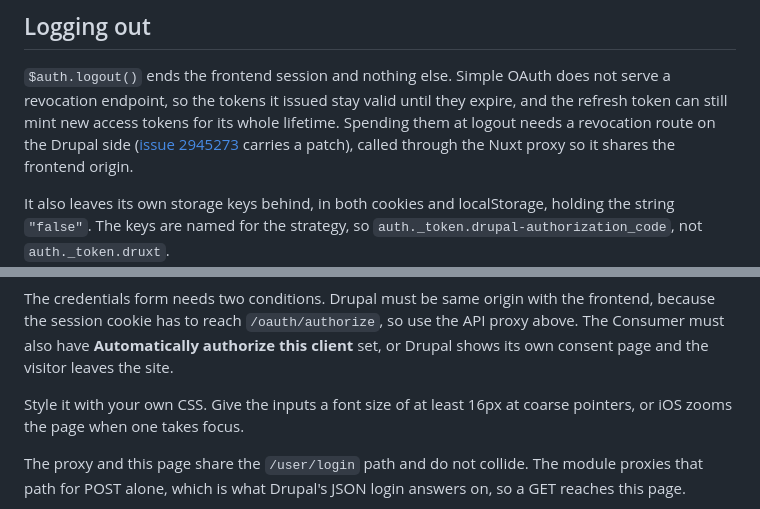
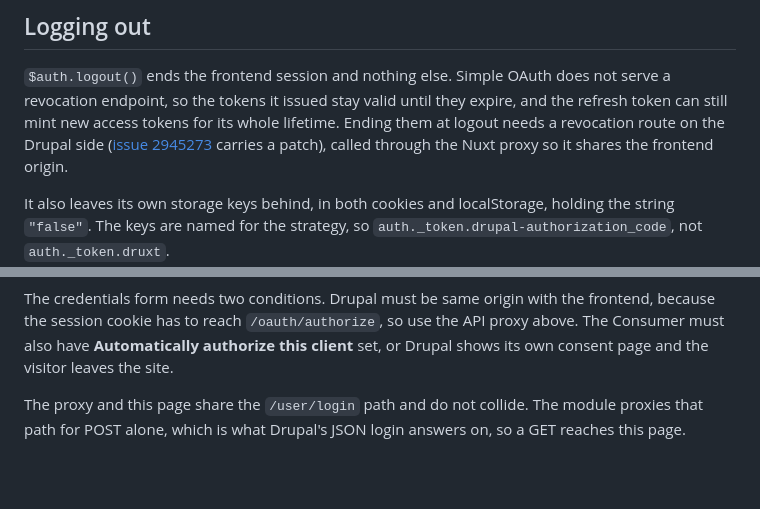
Before and after one commit to druxt/druxt-auth, a Markdown page: README.md, 2 parts joined by grey strips. Rendered like a GitHub page; blank space fills up the shorter version.

Commit message:
docs: drop styling dictation from the login page, and end tokens rather than spend them

```diff
--- a/README.md
+++ b/README.md
@@ -242,7 +242,7 @@ Both of the following apply:
 `$auth.logout()` ends the frontend session and nothing else. Simple OAuth
 does not serve a revocation endpoint, so the tokens it issued stay valid until they
 expire, and the refresh token can still mint new access tokens for its whole
-lifetime. Spending them at logout needs a revocation route on the Drupal side
+lifetime. Ending them at logout needs a revocation route on the Drupal side
 ([issue 2945273](https://www.drupal.org/project/simple_oauth/issues/2945273)
 carries a patch), called through the Nuxt proxy so it shares the frontend
 origin.
@@ -279,9 +279,6 @@ same origin with the frontend, because the session cookie has to reach
 `/oauth/authorize`, so use the API proxy above. The Consumer must also have
 **Automatically authorize this client** set, or Drupal shows its own consent
 page and the visitor leaves the site.
-
-Style it with your own CSS. Give the inputs a font size of at least 16px at
-coarse pointers, or iOS zooms the page when one takes focus.
 
 The proxy and this page share the `/user/login` path and do not collide. The
 module proxies that path for POST alone, which is what Drupal's JSON login
```
